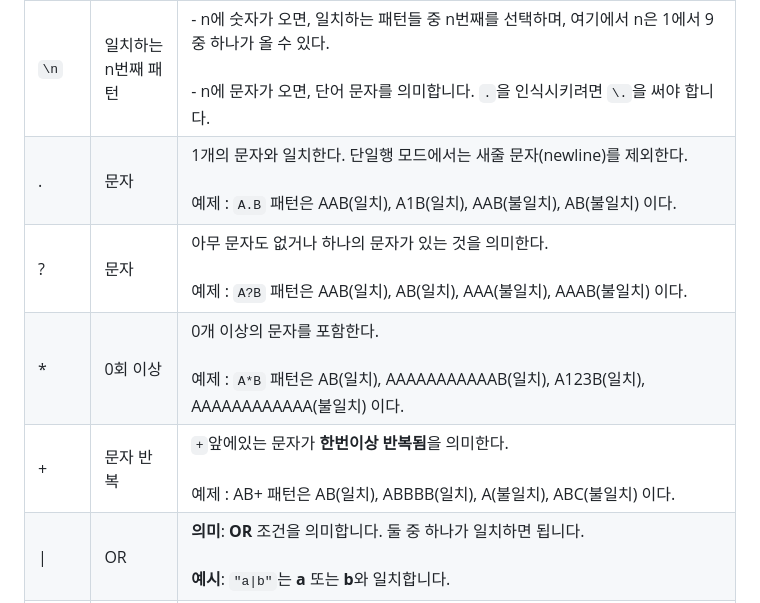
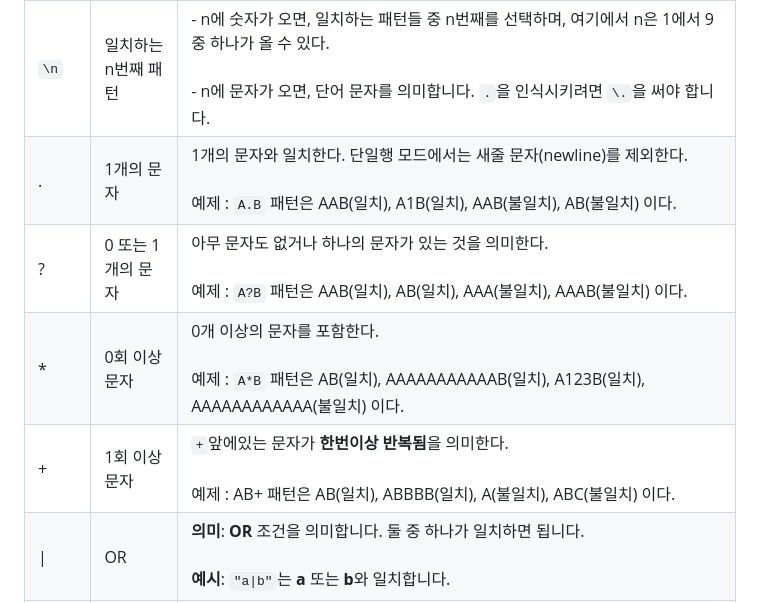
Before and after one commit to Hexeong/Study-for-Java, a Markdown page: note/Java/Pattern, Matcher for RegExp.md, the part around the change. GitHub-like rendering.

Commit message:
Pattern, Matcher for RegExp 설명 추가

```diff
--- a/note/Java/Pattern, Matcher for RegExp.md
+++ b/note/Java/Pattern, Matcher for RegExp.md
@@ -17,10 +17,10 @@
 | 메타문자   | 기능          | 설명                                                                                                                                                                        |
 | ------ | ----------- | ------------------------------------------------------------------------------------------------------------------------------------------------------------------------- |
 | `\n`   | 일치하는 n번째 패턴 | - n에 숫자가 오면, 일치하는 패턴들 중 n번째를 선택하며, 여기에서 n은 1에서 9 중 하나가 올 수 있다.<br><br>- n에 문자가 오면, 단어 문자를 의미합니다. `.`을 인식시키려면 `\.`을 써야 합니다.                                                |
-| .      | 문자          | 1개의 문자와 일치한다. 단일행 모드에서는 새줄 문자(newline)를 제외한다.<br><br>예제 : `A.B` 패턴은 AAB(일치), A1B(일치), AAB(불일치), AB(불일치) 이다.                                                               |
-| ?      | 문자          | 아무 문자도 없거나 하나의 문자가 있는 것을 의미한다.<br><br>예제 : `A?B` 패턴은 AAB(일치), AB(일치), AAA(불일치), AAAB(불일치) 이다.                                                                             |
-| *      | 0회 이상       | 0개 이상의 문자를 포함한다. <br><br>예제 : `A*B` 패턴은 AB(일치), AAAAAAAAAAAB(일치), A123B(일치), AAAAAAAAAAAA(불일치) 이다.                                                                        |
-| +      | 문자 반복       | `+`앞에있는 문자가 **한번이상 반복됨**을 의미한다.<br><br>예제 : AB+ 패턴은 AB(일치), ABBBB(일치), A(불일치), ABC(불일치) 이다.                                                                               |
+| .      | 1개의 문자      | 1개의 문자와 일치한다. 단일행 모드에서는 새줄 문자(newline)를 제외한다.<br><br>예제 : `A.B` 패턴은 AAB(일치), A1B(일치), AAB(불일치), AB(불일치) 이다.                                                               |
+| ?      | 0 또는 1개의 문자 | 아무 문자도 없거나 하나의 문자가 있는 것을 의미한다.<br><br>예제 : `A?B` 패턴은 AAB(일치), AB(일치), AAA(불일치), AAAB(불일치) 이다.                                                                             |
+| *      | 0회 이상 문자    | 0개 이상의 문자를 포함한다. <br><br>예제 : `A*B` 패턴은 AB(일치), AAAAAAAAAAAB(일치), A123B(일치), AAAAAAAAAAAA(불일치) 이다.                                                                        |
+| +      | 1회 이상 문자    | `+`앞에있는 문자가 **한번이상 반복됨**을 의미한다.<br><br>예제 : AB+ 패턴은 AB(일치), ABBBB(일치), A(불일치), ABC(불일치) 이다.                                                                               |
 | \|     | OR          | **의미**: **OR** 조건을 의미합니다. 둘 중 하나가 일치하면 됩니다.<br><br>**예시**: `"a\|b"`는 **a** 또는 **b**와 일치합니다.                                                                               |
 | `[^]`  | NOT         | 문자 클래스 안의 문자를 제외한 나머지를 선택한다. 예를 들면 `[^abc]d`는 ad, bd, cd는 포함하지 않고 ed, fd 등을 포함한다. `[^a-z]`는 알파벳 소문자로 시작하지 않는 모든 문자를 의미한다.                                                 |
 | ^      | 처음          | 문자열이나 행의 처음을 의미한다.<br><br>**예시**: `"^hello"`는 문자열이 **hello**로 시작해야 일치합니다                                                                                                  |
```
